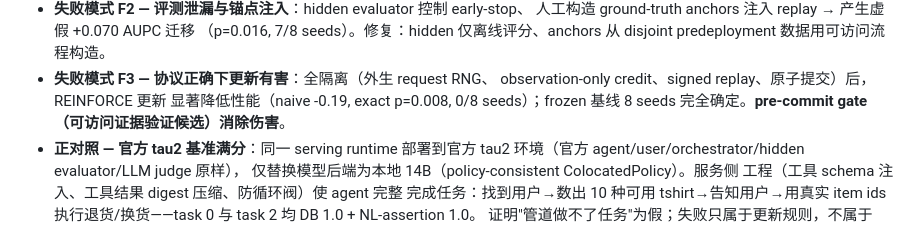
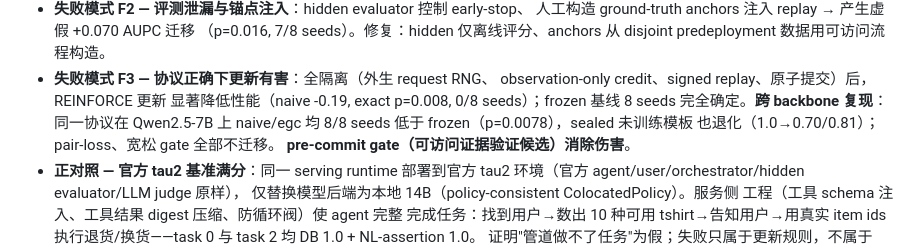
Before and after one commit to hxm2023/agent-ttrl, a Markdown page: portfolio/RESUME_PROJECT.md, the part around the change. Rendered like a GitHub page.

Commit message:
resume: F3 cross-backbone replication + sealed-holdout degradation in the audit-arc story.

```diff
--- a/portfolio/RESUME_PROJECT.md
+++ b/portfolio/RESUME_PROJECT.md
@@ -23,7 +23,10 @@
 - **失败模式 F3 — 协议正确下更新有害**：全隔离（外生 request RNG、
   observation-only credit、signed replay、原子提交）后，REINFORCE 更新
   显著降低性能（naive -0.19, exact p=0.008, 0/8 seeds）；frozen 基线
-  8 seeds 完全确定。**pre-commit gate（可访问证据验证候选）消除伤害**。
+  8 seeds 完全确定。**跨 backbone 复现**：同一协议在 Qwen2.5-7B 上
+  naive/egc 均 8/8 seeds 低于 frozen（p=0.0078），sealed 未训练模板
+  也退化（1.0→0.70/0.81）；pair-loss、宽松 gate 全部不迁移。
+  **pre-commit gate（可访问证据验证候选）消除伤害**。
 - **正对照 — 官方 tau2 基准满分**：同一 serving runtime 部署到官方 tau2
   环境（官方 agent/user/orchestrator/hidden evaluator/LLM judge 原样），
   仅替换模型后端为本地 14B（policy-consistent ColocatedPolicy）。服务侧
```
